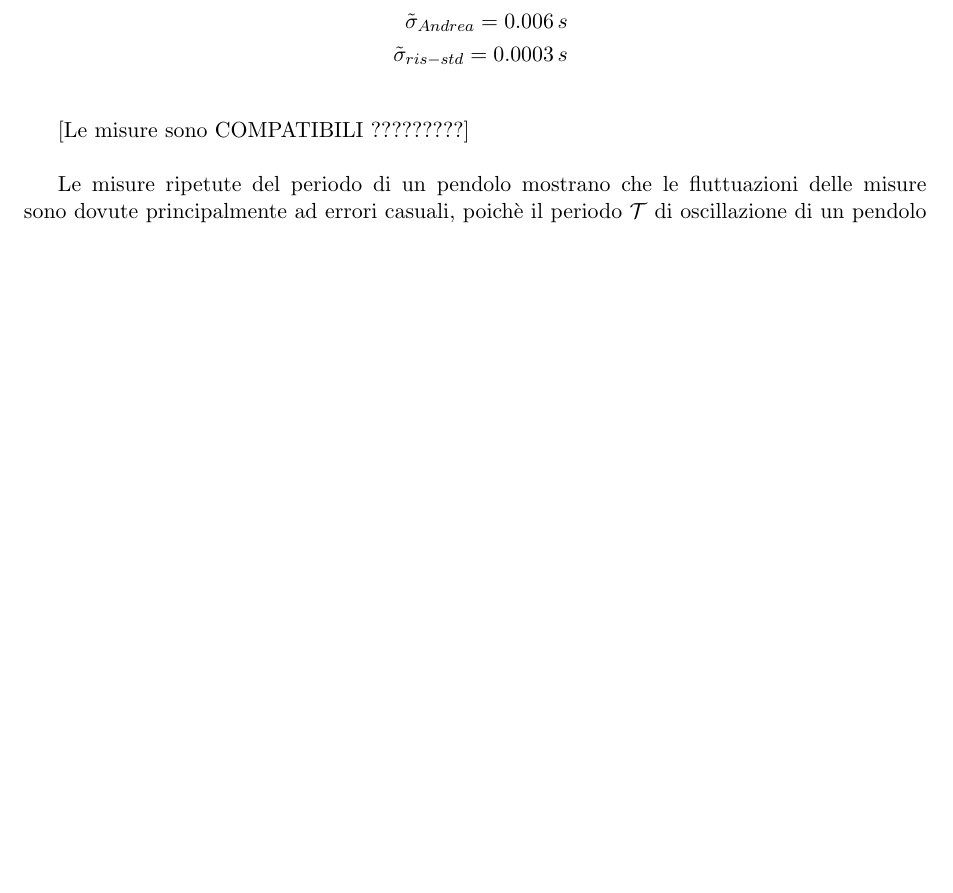
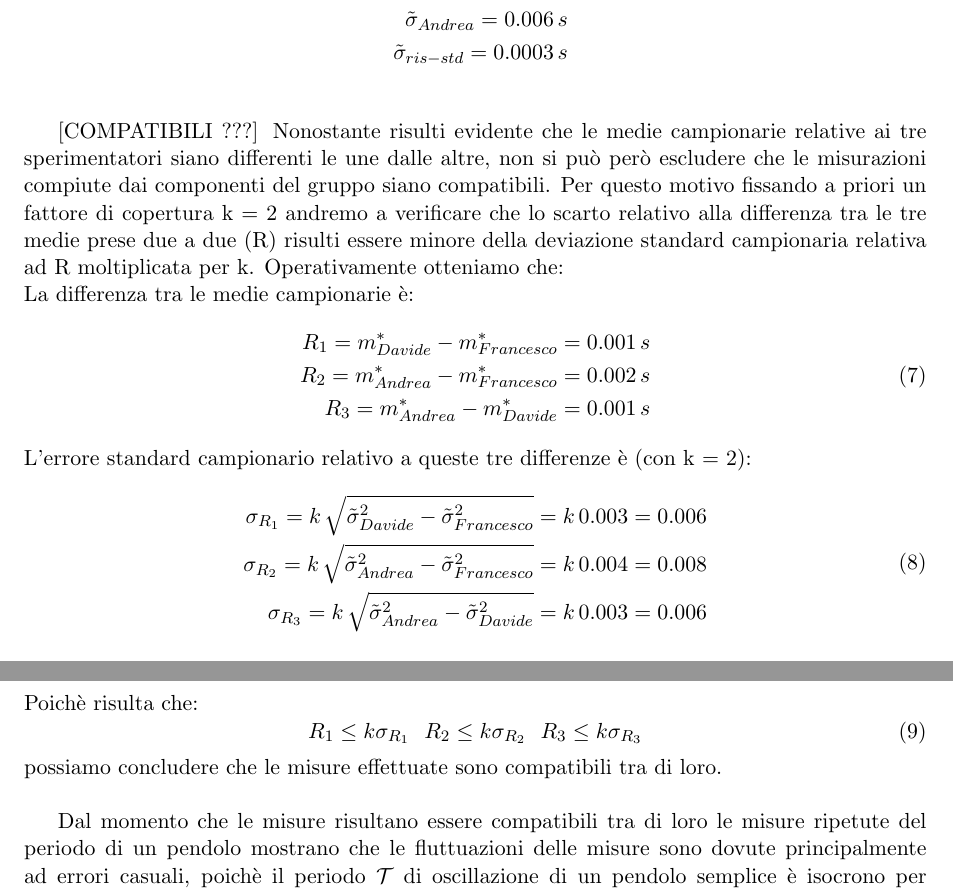
Before and after one commit to frapa/A11, a LaTeX paper (esperienza_1/latex/Relazione_Laboratorio_1.tex, which reads esperienza_1/latex/pendolo.tex): part of page 11 of 14 before the commit and two parts of pages 11 and 12 of 14 after it, the two joined at a grey line, cut so that both start at the same text, the shorter picture padded with empty space. Compiled offline with pdfLaTeX.

Commit message:
Compatibilità misure del pendolo

```diff
--- a/esperienza_1/latex/pendolo.tex
+++ b/esperienza_1/latex/pendolo.tex
@@ -219,10 +219,32 @@ ogni singolo sperimentatore sono:
 	\end{split}
 \end{equation*}\\
 
-[Le misure sono COMPATIBILI ?????????]\\
 
-Le misure ripetute del periodo di un pendolo mostrano che le fluttuazioni
-delle misure sono dovute principalmente ad errori casuali, poichè il periodo
+[COMPATIBILI ???]
+Nonostante risulti evidente che le medie campionarie relative ai tre sperimentatori siano differenti le une dalle altre, non si può però escludere che le misurazioni compiute dai componenti del gruppo siano compatibili. Per questo motivo fissando a priori un fattore di copertura k = 2 andremo a verificare che lo scarto relativo alla differenza tra le tre medie prese due a due (R) risulti essere minore della deviazione standard campionaria relativa ad R moltiplicata per k. Operativamente otteniamo che:\\
+La differenza tra le medie campionarie è:
+\begin{equation}
+\begin{split}
+	R_{1} = m_{Davide}^* - m_{Francesco}^* = 0.001\,s \\
+	R_{2} = m_{Andrea}^* - m_{Francesco}^* = 0.002\,s \\
+	R_{3} = m_{Andrea}^* - m_{Davide}^* = 0.001\,s
+\end{split}
+\end{equation}
+L'errore standard campionario relativo a queste tre differenze è (con k = 2):
+\begin{equation}
+\begin{split}
+	\sigma_{R_{1}} = k\,\sqrt{\tilde{\sigma}^2_{Davide} - \tilde{\sigma}^2_{Francesco}} = k\,0.003 = 0.006\\
+	\sigma_{R_{2}} = k\,\sqrt{\tilde{\sigma}^2_{Andrea} - \tilde{\sigma}^2_{Francesco}} = k\,0.004 = 0.008\\
+	\sigma_{R_{3}} = k\,\sqrt{\tilde{\sigma}^2_{Andrea} - \tilde{\sigma}^2_{Davide}} = k\,0.003 = 0.006
+\end{split}
+\end{equation}
+Poichè risulta che:
+\begin{equation}
+	R_{1}\leq{k\sigma_{R_{1}}}\,\,\,\,R_{2}\leq{k\sigma_{R_{2}}}\,\,\,\,R_{3}\leq{k\sigma_{R_{3}}}
+\end{equation}
+possiamo concludere che le misure effettuate sono compatibili tra di loro.\\
+
+Dal momento che le misure risultano essere compatibili tra di loro le misure ripetute del periodo di un pendolo mostrano che le fluttuazioni delle misure sono dovute principalmente ad errori casuali, poichè il periodo
 $\mathcal{T}$ di oscillazione di un pendolo semplice è isocrono per ampiezze
 di oscillazioni abbastanza piccole, nel nostro caso contenute entro i dieci gradi.
 Per questo motivo è importante sottolineare che l'incertezza standard sulla
```
